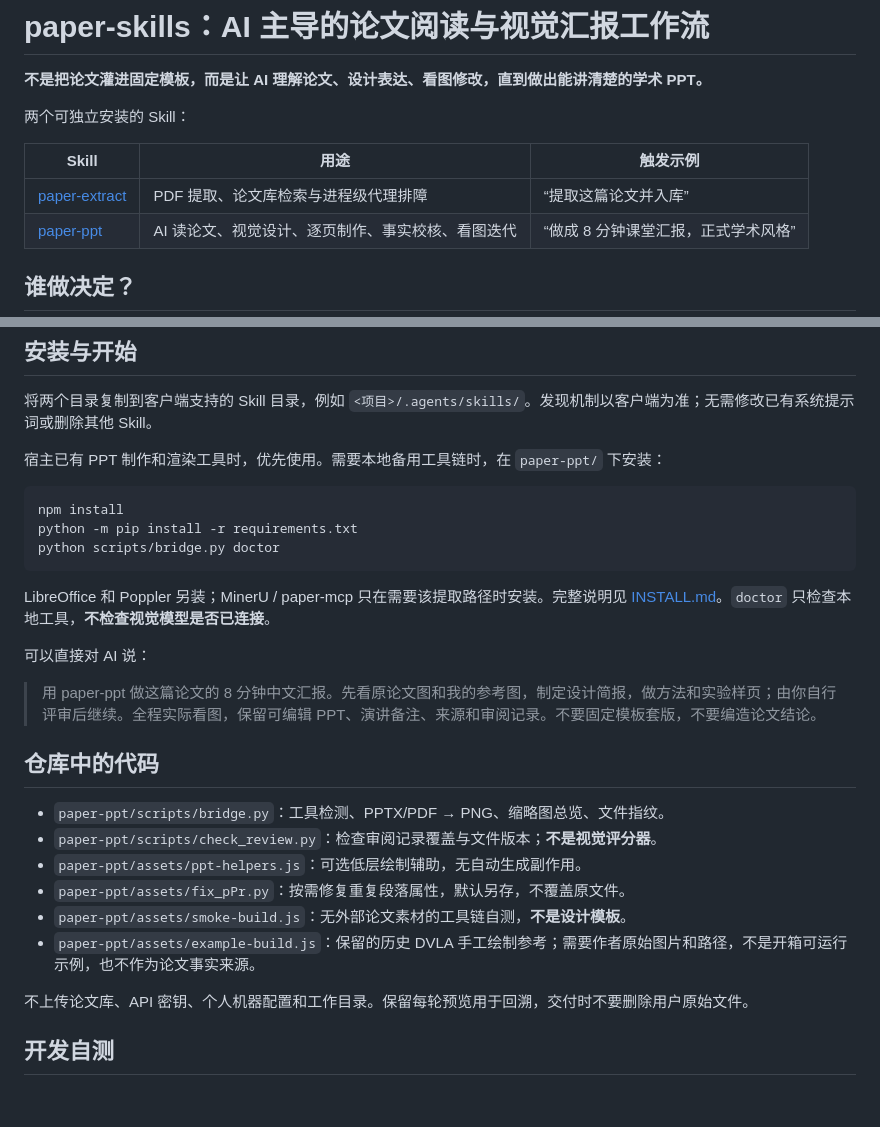
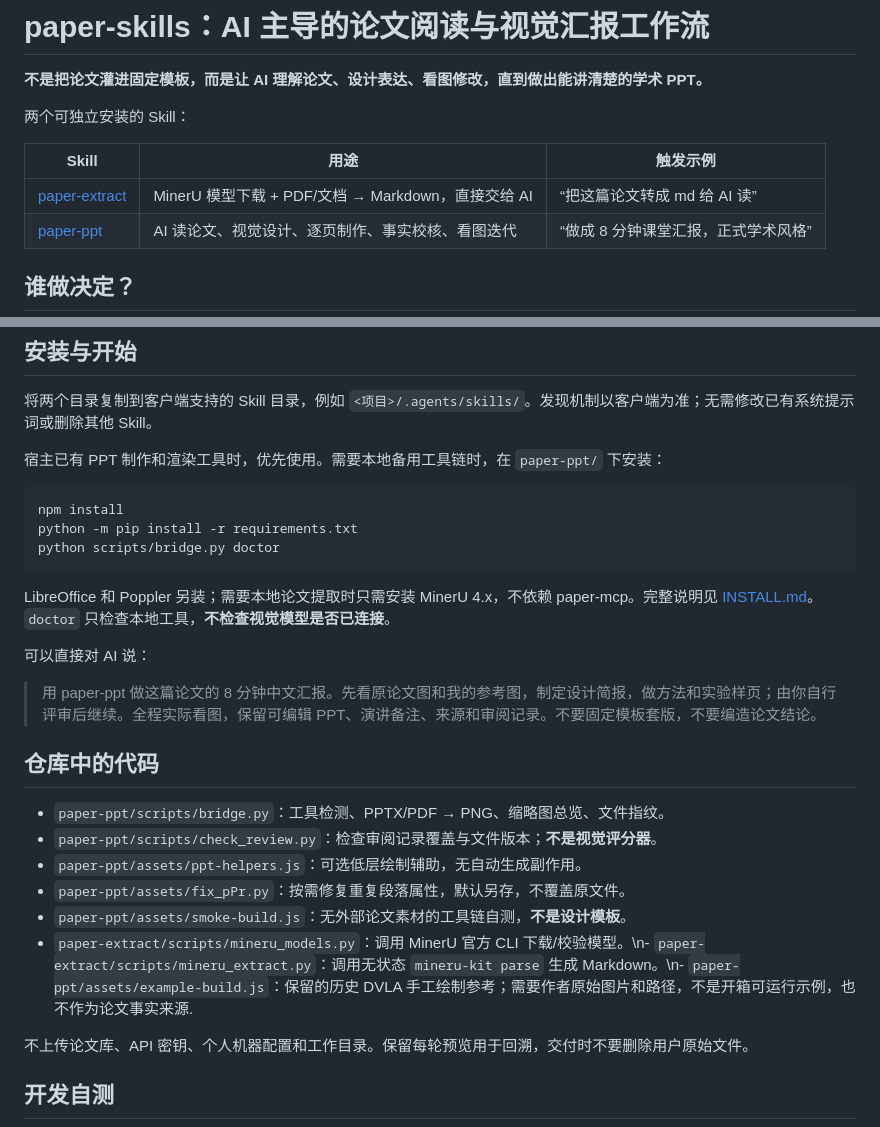
Before and after one commit to smallSheep123/paper-skills, a Markdown page: README.md, 2 parts joined by grey strips. Drawn GitHub-style; blank space fills up the shorter version.

Commit message:
docs: document MinerU-only extraction

````diff
--- a/README.md
+++ b/README.md
@@ -6,7 +6,7 @@
 
 | Skill | 用途 | 触发示例 |
 | --- | --- | --- |
-| [paper-extract](paper-extract/SKILL.md) | PDF 提取、论文库检索与进程级代理排障 | “提取这篇论文并入库” |
+| [paper-extract](paper-extract/SKILL.md) | MinerU 模型下载 + PDF/文档 → Markdown，直接交给 AI | “把这篇论文转成 md 给 AI 读” |
 | [paper-ppt](paper-ppt/SKILL.md) | AI 读论文、视觉设计、逐页制作、事实校核、看图迭代 | “做成 8 分钟课堂汇报，正式学术风格” |
 
 ## 谁做决定？
@@ -66,7 +66,7 @@ python -m pip install -r requirements.txt
 python scripts/bridge.py doctor
 ```
 
-LibreOffice 和 Poppler 另装；MinerU / paper-mcp 只在需要该提取路径时安装。完整说明见 [INSTALL.md](paper-ppt/INSTALL.md)。`doctor` 只检查本地工具，**不检查视觉模型是否已连接**。
+LibreOffice 和 Poppler 另装；需要本地论文提取时只需安装 MinerU 4.x，不依赖 paper-mcp。完整说明见 [INSTALL.md](paper-ppt/INSTALL.md)。`doctor` 只检查本地工具，**不检查视觉模型是否已连接**。
 
 可以直接对 AI 说：
 
@@ -79,7 +79,7 @@ LibreOffice 和 Poppler 另装；MinerU / paper-mcp 只在需要该提取路径
 - `paper-ppt/assets/ppt-helpers.js`：可选低层绘制辅助，无自动生成副作用。
 - `paper-ppt/assets/fix_pPr.py`：按需修复重复段落属性，默认另存，不覆盖原文件。
 - `paper-ppt/assets/smoke-build.js`：无外部论文素材的工具链自测，**不是设计模板**。
-- `paper-ppt/assets/example-build.js`：保留的历史 DVLA 手工绘制参考；需要作者原始图片和路径，不是开箱可运行示例，也不作为论文事实来源。
+- `paper-extract/scripts/mineru_models.py`：调用 MinerU 官方 CLI 下载/校验模型。\n- `paper-extract/scripts/mineru_extract.py`：调用无状态 `mineru-kit parse` 生成 Markdown。\n- `paper-ppt/assets/example-build.js`：保留的历史 DVLA 手工绘制参考；需要作者原始图片和路径，不是开箱可运行示例，也不作为论文事实来源.
 
 不上传论文库、API 密钥、个人机器配置和工作目录。保留每轮预览用于回溯，交付时不要删除用户原始文件。
 
````
